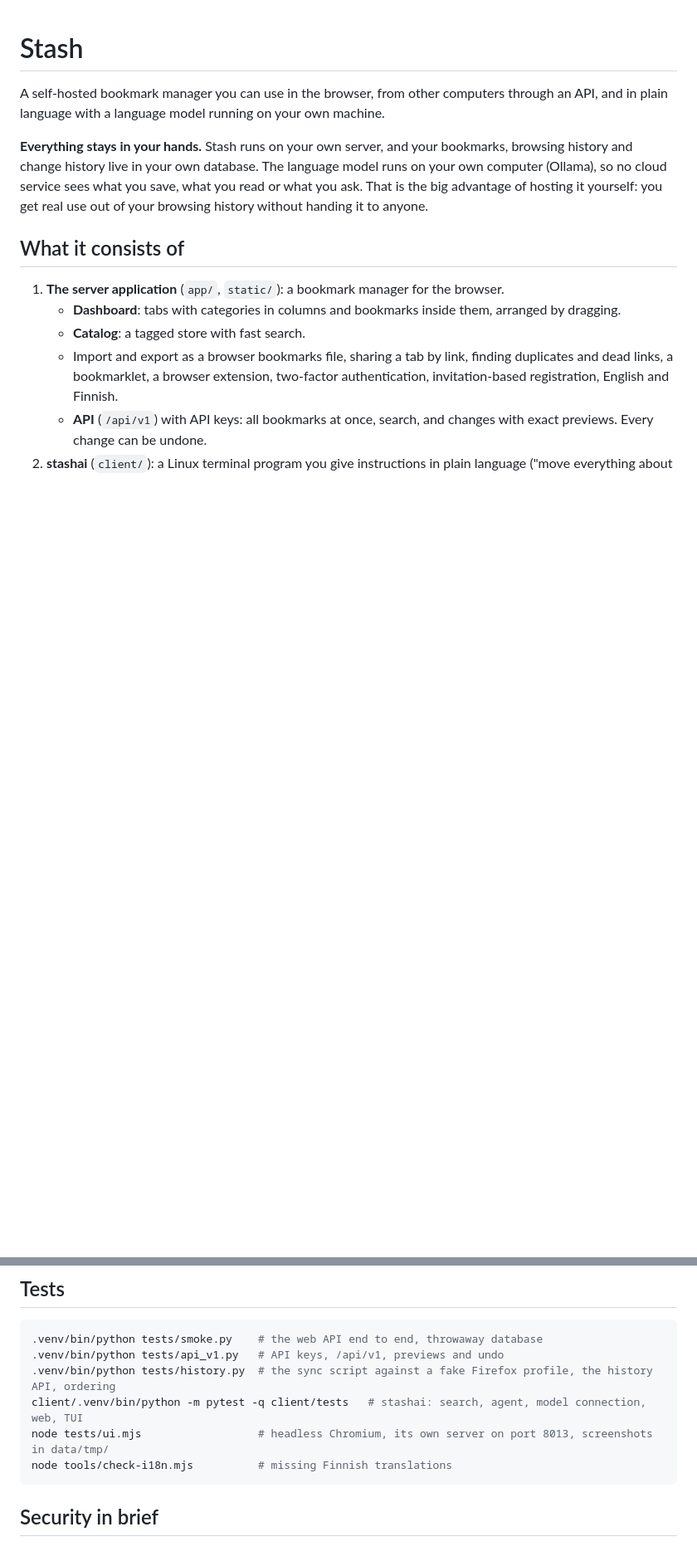
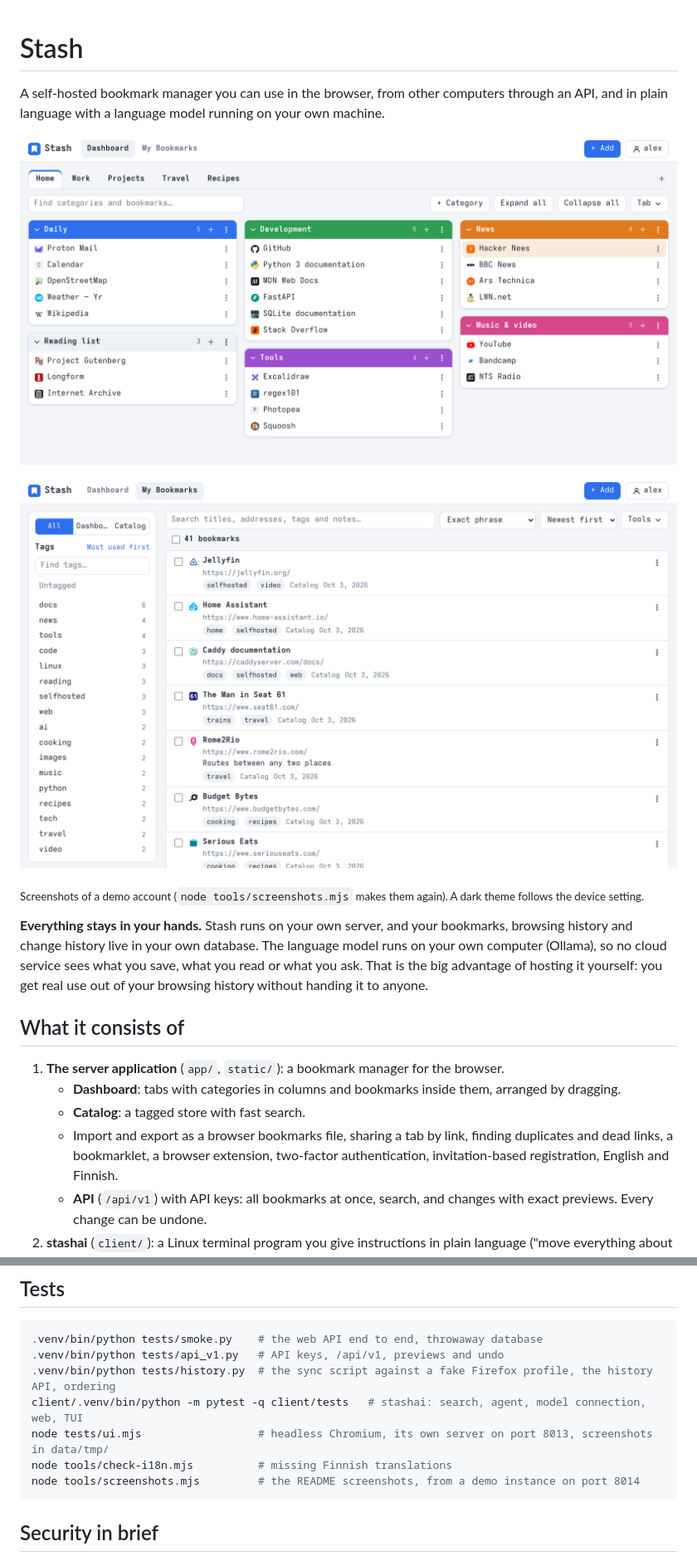
Before and after one commit to janttsu/stash, a Markdown page: README.md, 2 parts joined by grey strips. Shown at 83% size. Rendered like a GitHub page; pictures changed too: docs/screenshots/bookmarks.png (added), docs/screenshots/dashboard.png (added); blank space fills up the shorter version.

````diff
--- a/README.md
+++ b/README.md
@@ -2,6 +2,13 @@
 
 A self-hosted bookmark manager you can use in the browser, from other computers through an API, and in
 plain language with a language model running on your own machine.
+
+![The Dashboard: tabs, coloured categories in columns, bookmarks with site icons](docs/screenshots/dashboard.png)
+
+![My Bookmarks: every bookmark with its tags, notes and place, the tag list on the left](docs/screenshots/bookmarks.png)
+
+<sub>Screenshots of a demo account (`node tools/screenshots.mjs` makes them again). A dark theme follows the
+device setting.</sub>
 
 **Everything stays in your hands.** Stash runs on your own server, and your bookmarks, browsing history and
 change history live in your own database. The language model runs on your own computer (Ollama), so no cloud
@@ -128,6 +135,7 @@ python3 ~/stash-history-sync.py --schedule    # sends every 6 hours (launchd / c
 client/.venv/bin/python -m pytest -q client/tests   # stashai: search, agent, model connection, web, TUI
 node tests/ui.mjs                  # headless Chromium, its own server on port 8013, screenshots in data/tmp/
 node tools/check-i18n.mjs          # missing Finnish translations
+node tools/screenshots.mjs         # the README screenshots, from a demo instance on port 8014
 ```
 
 ## Security in brief
````
Also changed, not shown: 1 other file.
